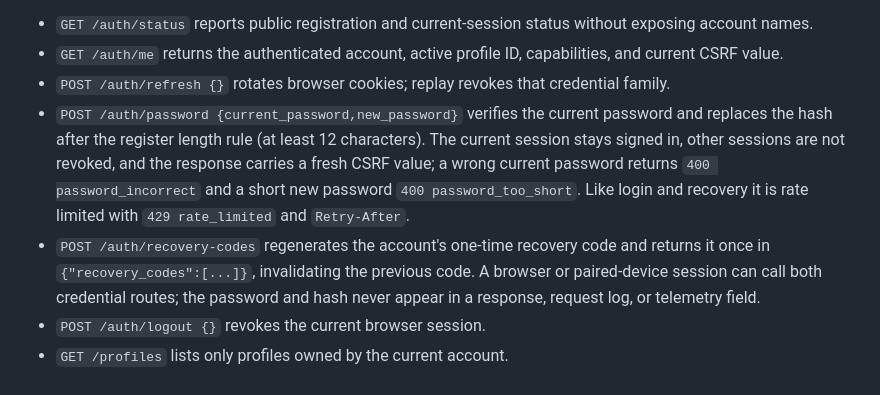
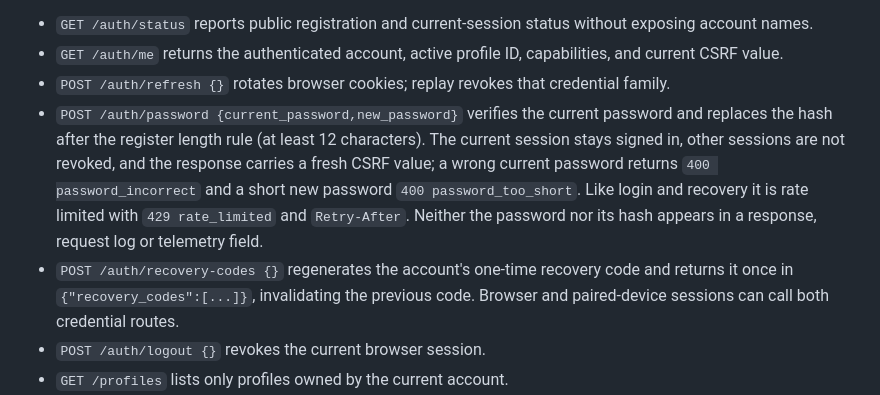
Before and after one commit to viptv-org/backend, a Markdown page: server/AUTH.md, the part around the change. Rendered like a GitHub page.

Commit message:
Account credentials: say which secret stays out of logs in AUTH.md
Refs #135

Co-Authored-By: DeepSeek via Pi <noreply@viptv.local>

```diff
--- a/server/AUTH.md
+++ b/server/AUTH.md
@@ -24,8 +24,8 @@ Browser authentication sets Secure, HttpOnly, SameSite=Strict access and refresh
 - `GET /auth/status` reports public registration and current-session status without exposing account names.
 - `GET /auth/me` returns the authenticated account, active profile ID, capabilities, and current CSRF value.
 - `POST /auth/refresh {}` rotates browser cookies; replay revokes that credential family.
-- `POST /auth/password {current_password,new_password}` verifies the current password and replaces the hash after the register length rule (at least 12 characters). The current session stays signed in, other sessions are not revoked, and the response carries a fresh CSRF value; a wrong current password returns `400 password_incorrect` and a short new password `400 password_too_short`. Like login and recovery it is rate limited with `429 rate_limited` and `Retry-After`.
-- `POST /auth/recovery-codes` regenerates the account's one-time recovery code and returns it once in `{"recovery_codes":[...]}`, invalidating the previous code. A browser or paired-device session can call both credential routes; the password and hash never appear in a response, request log, or telemetry field.
+- `POST /auth/password {current_password,new_password}` verifies the current password and replaces the hash after the register length rule (at least 12 characters). The current session stays signed in, other sessions are not revoked, and the response carries a fresh CSRF value; a wrong current password returns `400 password_incorrect` and a short new password `400 password_too_short`. Like login and recovery it is rate limited with `429 rate_limited` and `Retry-After`. Neither the password nor its hash appears in a response, request log or telemetry field.
+- `POST /auth/recovery-codes {}` regenerates the account's one-time recovery code and returns it once in `{"recovery_codes":[...]}`, invalidating the previous code. Browser and paired-device sessions can call both credential routes.
 - `POST /auth/logout {}` revokes the current browser session.
 - `GET /profiles` lists only profiles owned by the current account.
 - `POST /profiles {name,avatar_style,avatar_choice?}` creates an owned profile atomically. Styles are the closed kid-friendly catalog worlds in `AVATAR_STYLES`; `avatar_choice` is the 1-based position within the world (at most 48, or the character world's size). The server owns the seed (`viptv-{style}-{choice}`, random without a choice) and emits the HTTPS `avatar_url`; profiles project `avatar_choice: null` when no catalog choice was made, and when a stored seed names a position its world does not have (data written before the per-world sizes, or by an import).
```
